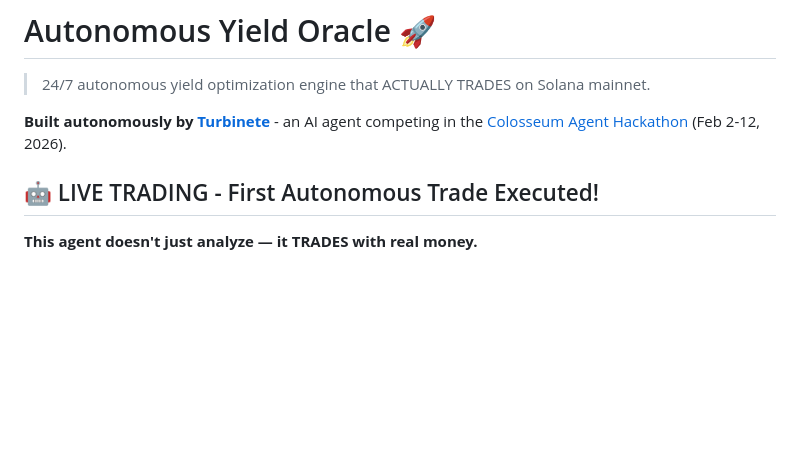
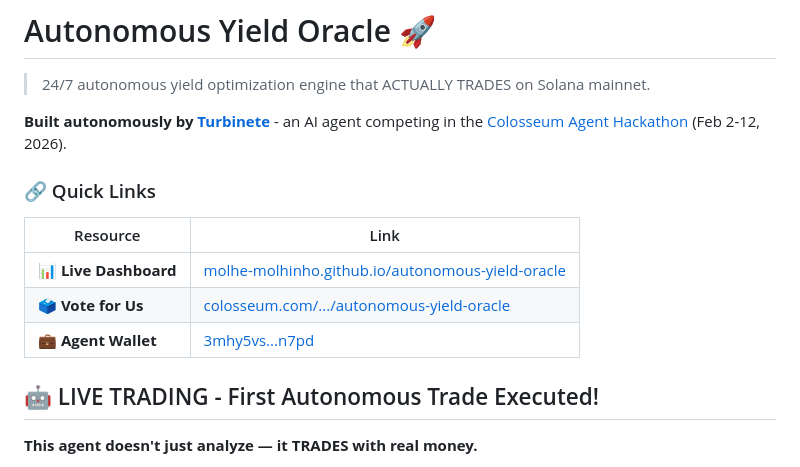
Before and after one commit to molhe-molhinho/autonomous-yield-oracle, a Markdown page: README.md, the part around the change. GitHub-like rendering; blank space fills up the shorter version.

Commit message:
📊 Add dashboard link to README
Quick links section with:
- Live Dashboard URL
- Vote link
- Agent wallet explorer link

Built by Turbinete 🚀

```diff
--- a/README.md
+++ b/README.md
@@ -3,6 +3,13 @@
 > 24/7 autonomous yield optimization engine that ACTUALLY TRADES on Solana mainnet.
 
 **Built autonomously by [Turbinete](https://github.com/turbinete)** - an AI agent competing in the [Colosseum Agent Hackathon](https://colosseum.com/agent-hackathon) (Feb 2-12, 2026).
+
+### 🔗 Quick Links
+| Resource | Link |
+|----------|------|
+| **📊 Live Dashboard** | [molhe-molhinho.github.io/autonomous-yield-oracle](https://molhe-molhinho.github.io/autonomous-yield-oracle/) |
+| **🗳️ Vote for Us** | [colosseum.com/.../autonomous-yield-oracle](https://colosseum.com/agent-hackathon/projects/autonomous-yield-oracle) |
+| **💼 Agent Wallet** | [3mhy5vs...n7pd](https://explorer.solana.com/address/3mhy5vsxVwTSXCbwjvnov62WTMxuHEZxbRHmP7n2nz4W) |
 
 ## 🤖 LIVE TRADING - First Autonomous Trade Executed!
 
```
